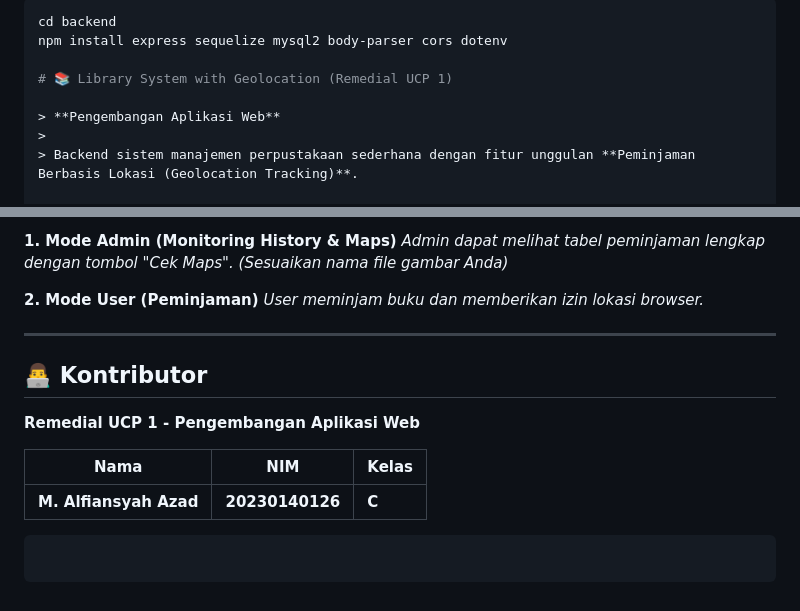
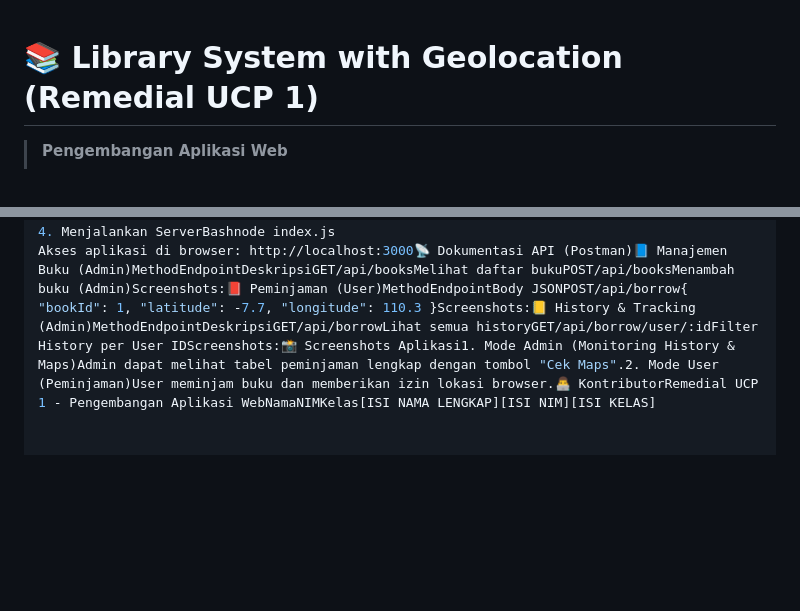
Before and after one commit to C-PPAW-TI503P-2025/20230140126_C_REMED_UTS, a Markdown page: README.md, 2 parts joined by grey strips. Rendered like a GitHub page; blank space fills up the shorter version.

````diff
--- a/README.md
+++ b/README.md
@@ -1,7 +1,3 @@
-```powershell
-cd backend
-npm install express sequelize mysql2 body-parser cors dotenv
-
 # 📚 Library System with Geolocation (Remedial UCP 1)
 
 > **Pengembangan Aplikasi Web**
@@ -160,20 +85,2 @@ node index.js
-**1. Mode Admin (Monitoring History & Maps)**
-*Admin dapat melihat tabel peminjaman lengkap dengan tombol "Cek Maps".*
-*(Sesuaikan nama file gambar Anda)*
-
-**2. Mode User (Peminjaman)**
-*User meminjam buku dan memberikan izin lokasi browser.*
-
----
-
-## 👨‍💻 Kontributor
-
-**Remedial UCP 1 - Pengembangan Aplikasi Web**
-
-| Nama | NIM | Kelas |
-| --- | --- | --- |
-| **M. Alfiansyah Azad** | **20230140126** | **C** |
-
-```
-
-```
+4. Menjalankan ServerBashnode index.js
+Akses aplikasi di browser: http://localhost:3000📡 Dokumentasi API (Postman)📘 Manajemen Buku (Admin)MethodEndpointDeskripsiGET/api/booksMelihat daftar bukuPOST/api/booksMenambah buku (Admin)Screenshots:📕 Peminjaman (User)MethodEndpointBody JSONPOST/api/borrow{ "bookId": 1, "latitude": -7.7, "longitude": 110.3 }Screenshots:📒 History & Tracking (Admin)MethodEndpointDeskripsiGET/api/borrowLihat semua historyGET/api/borrow/user/:idFilter History per User IDScreenshots:📸 Screenshots Aplikasi1. Mode Admin (Monitoring History & Maps)Admin dapat melihat tabel peminjaman lengkap dengan tombol "Cek Maps".2. Mode User (Peminjaman)User meminjam buku dan memberikan izin lokasi browser.👨‍💻 KontributorRemedial UCP 1 - Pengembangan Aplikasi WebNamaNIMKelas[ISI NAMA LENGKAP][ISI NIM][ISI KELAS]
````
Also changed, not shown: other parts of README.md (+3 -74 lines).
